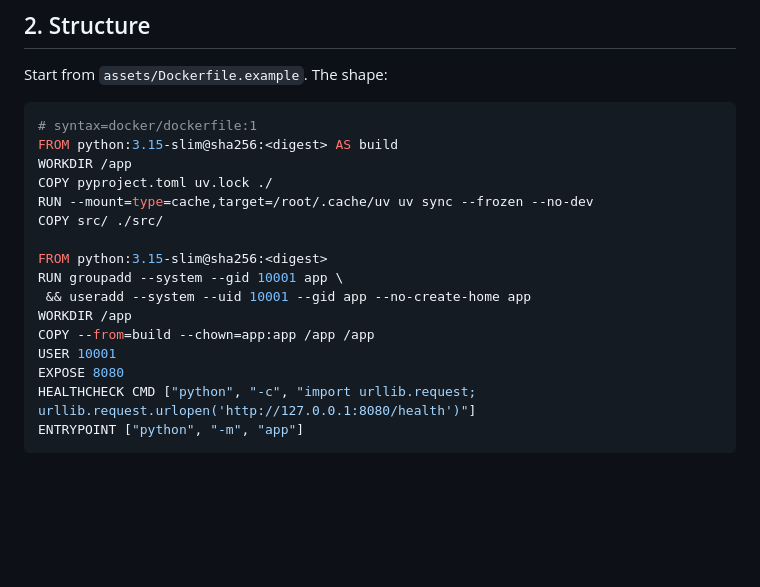
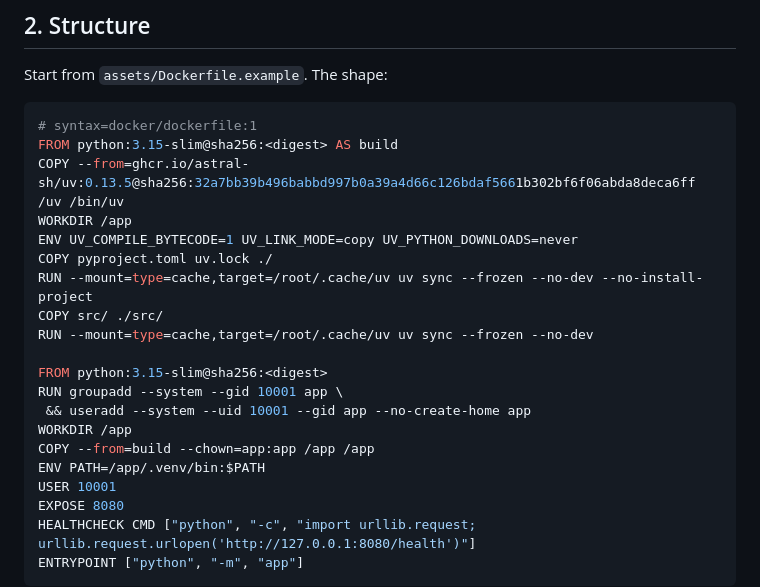
Before and after one commit to kelleyblackmore/Skills, a Markdown page: skills/secure-dockerfiles/SKILL.md, the part around the change. Drawn GitHub-style; blank space fills up the shorter version.

Commit message:
fix: install uv and use its venv in dockerfile example

````diff
--- a/skills/secure-dockerfiles/SKILL.md
+++ b/skills/secure-dockerfiles/SKILL.md
@@ -42,16 +42,20 @@ Start from `assets/Dockerfile.example`. The shape:
 ```dockerfile
 # syntax=docker/dockerfile:1
 FROM python:3.15-slim@sha256:<digest> AS build
+COPY --from=ghcr.io/astral-sh/uv:0.13.5@sha256:32a7bb39b496babbd997b0a39a4d66c126bdaf5661b302bf6f06abda8deca6ff /uv /bin/uv
 WORKDIR /app
+ENV UV_COMPILE_BYTECODE=1 UV_LINK_MODE=copy UV_PYTHON_DOWNLOADS=never
 COPY pyproject.toml uv.lock ./
+RUN --mount=type=cache,target=/root/.cache/uv uv sync --frozen --no-dev --no-install-project
+COPY src/ ./src/
 RUN --mount=type=cache,target=/root/.cache/uv uv sync --frozen --no-dev
-COPY src/ ./src/
 
 FROM python:3.15-slim@sha256:<digest>
 RUN groupadd --system --gid 10001 app \
  && useradd --system --uid 10001 --gid app --no-create-home app
 WORKDIR /app
 COPY --from=build --chown=app:app /app /app
+ENV PATH=/app/.venv/bin:$PATH
 USER 10001
 EXPOSE 8080
 HEALTHCHECK CMD ["python", "-c", "import urllib.request; urllib.request.urlopen('http://127.0.0.1:8080/health')"]
````
